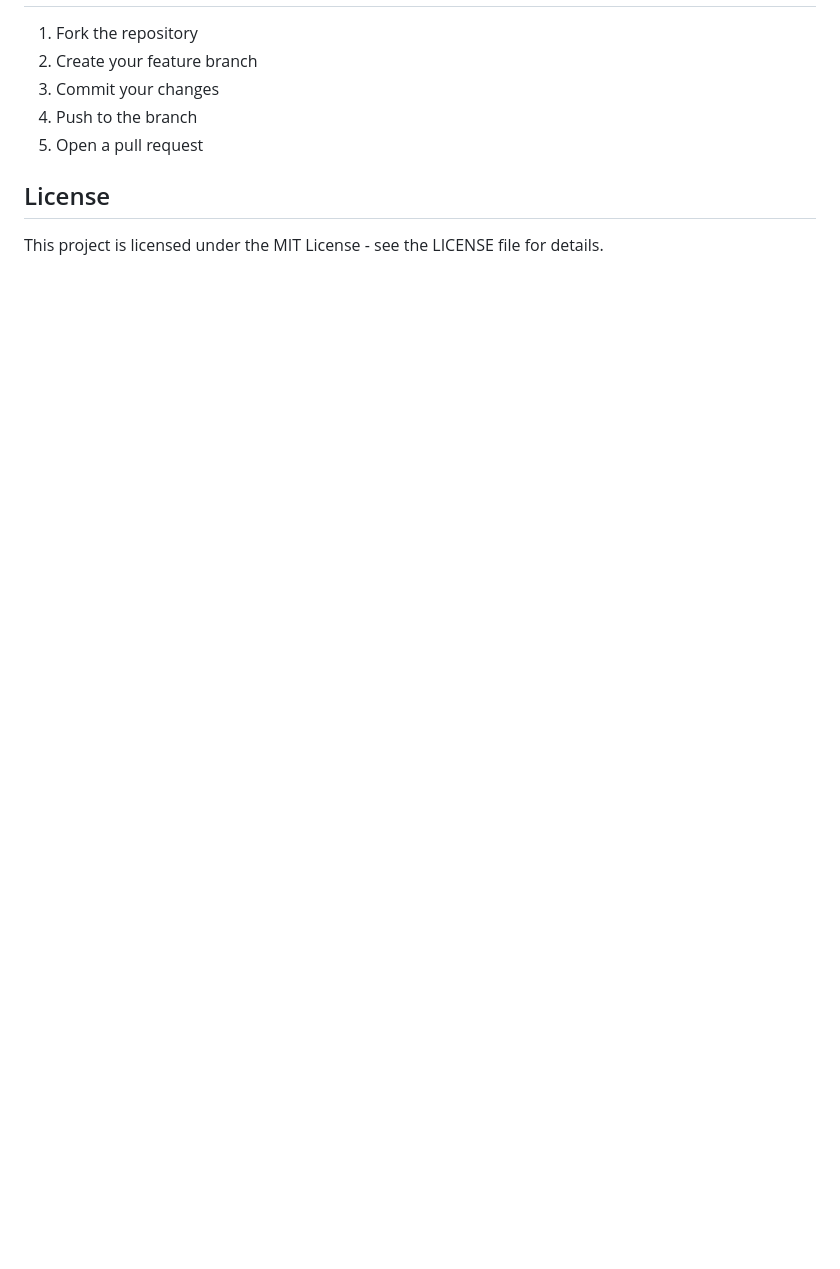
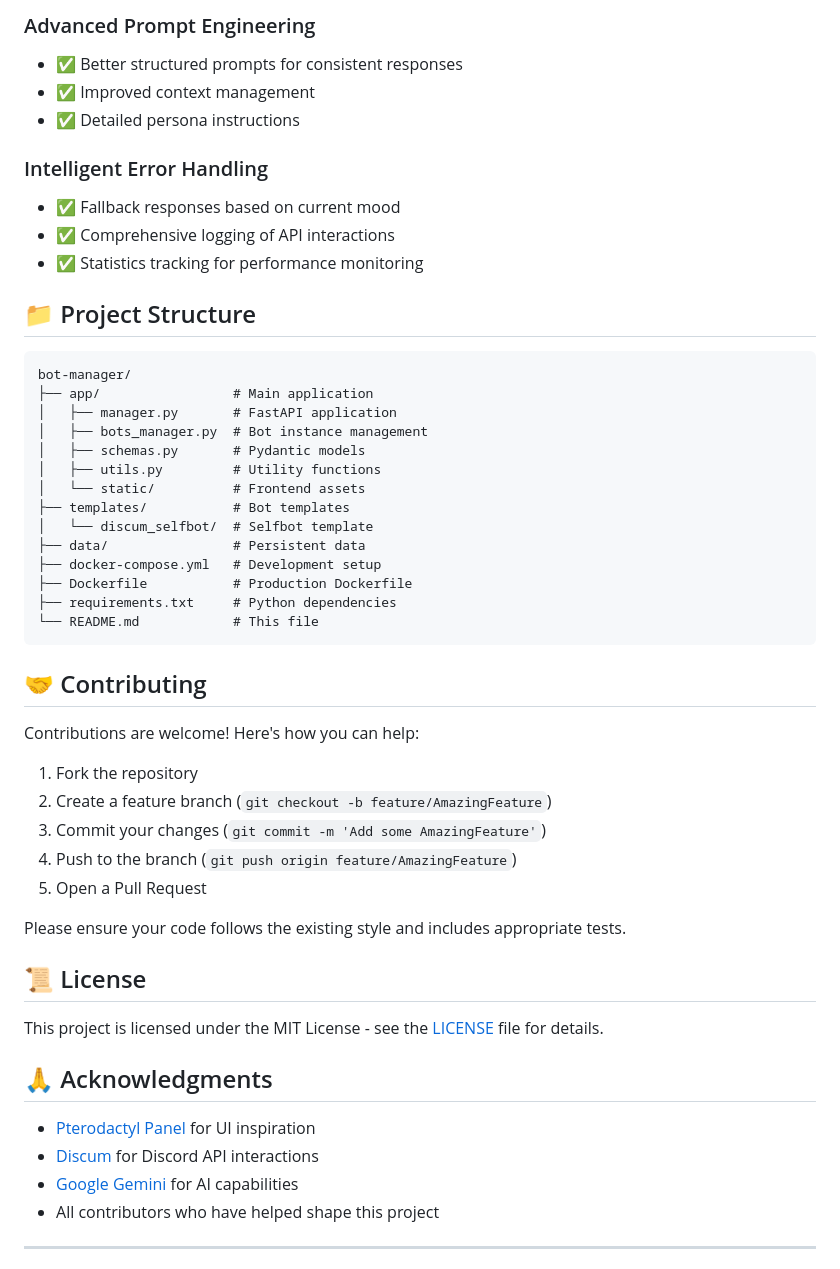
Before and after one commit to R-Samir-Bhuiyan-A/bot-manager, a Markdown page: README.md, the part around one of its changes. Drawn GitHub-style; blank space fills up the shorter version.

Commit message:
Enhance README with advanced styling, icons, and animations

````diff
--- a/README.md
+++ b/README.md
@@ -106,8 +191,54 @@ This directory is mounted as a volume in Docker to persist data between containe
+### Advanced Prompt Engineering
+- ✅ Better structured prompts for consistent responses
+- ✅ Improved context management
+- ✅ Detailed persona instructions
+
+### Intelligent Error Handling
+- ✅ Fallback responses based on current mood
+- ✅ Comprehensive logging of API interactions
+- ✅ Statistics tracking for performance monitoring
+
+## 📁 Project Structure
+
+```
+bot-manager/
+├── app/                 # Main application
+│   ├── manager.py       # FastAPI application
+│   ├── bots_manager.py  # Bot instance management
+│   ├── schemas.py       # Pydantic models
+│   ├── utils.py         # Utility functions
+│   └── static/          # Frontend assets
+├── templates/           # Bot templates
+│   └── discum_selfbot/  # Selfbot template
+├── data/                # Persistent data
+├── docker-compose.yml   # Development setup
+├── Dockerfile           # Production Dockerfile
+├── requirements.txt     # Python dependencies
+└── README.md            # This file
+```
+
+## 🤝 Contributing
+
+Contributions are welcome! Here's how you can help:
+
 1. Fork the repository
-2. Create your feature branch
-3. Commit your changes
-4. Push to the branch
-5. Open a pull request
+2. Create a feature branch (`git checkout -b feature/AmazingFeature`)
+3. Commit your changes (`git commit -m 'Add some AmazingFeature'`)
+4. Push to the branch (`git push origin feature/AmazingFeature`)
+5. Open a Pull Request
 
-## License
-This project is licensed under the MIT License - see the LICENSE file for details.
+Please ensure your code follows the existing style and includes appropriate tests.
+
+## 📜 License
+
+This project is licensed under the MIT License - see the [LICENSE](LICENSE) file for details.
+
+## 🙏 Acknowledgments
+
+- [Pterodactyl Panel](https://pterodactyl.io/) for UI inspiration
+- [Discum](https://github.com/Merubokkusu/Discord-S.C.U.M) for Discord API interactions
+- [Google Gemini](https://ai.google.dev/) for AI capabilities
+- All contributors who have helped shape this project
+
+---
+
````
Also changed, not shown: other parts of README.md (+159 -71 lines).
